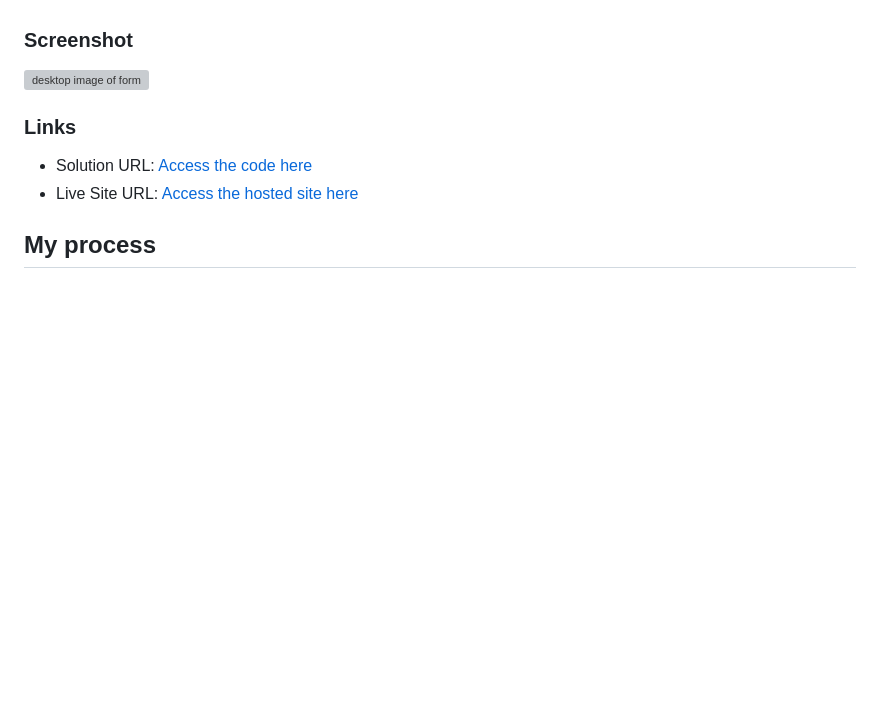
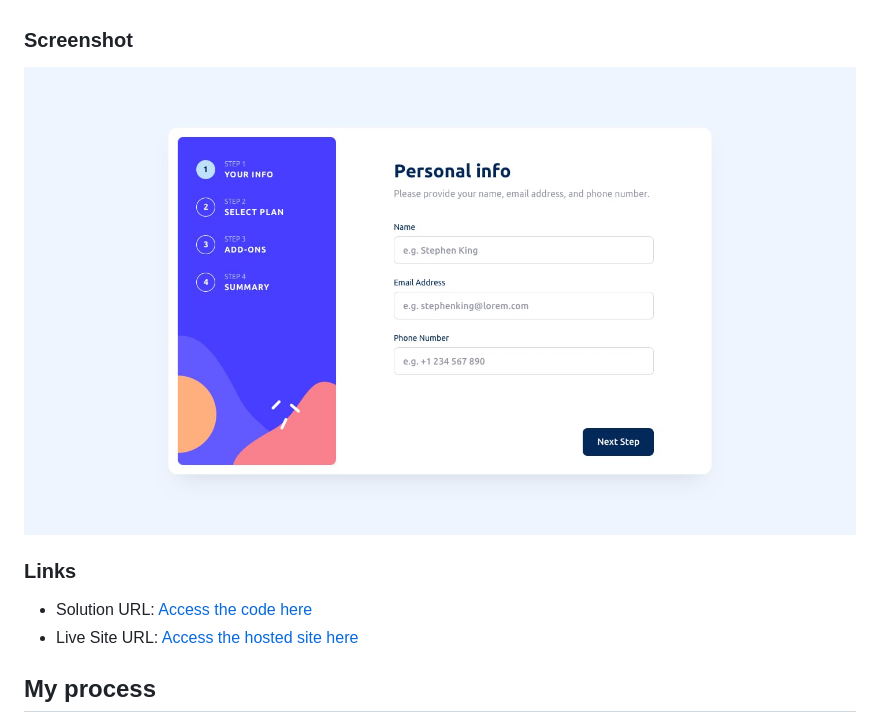
Before and after one commit to Zeuhz-Droid/multi-step-form-main, a Markdown page: README.md, the part around the change. Drawn GitHub-style; blank space fills up the shorter version; grey boxes are pictures that could not be loaded.

```diff
--- a/README.md
+++ b/README.md
@@ -35,7 +35,7 @@ Users should be able to:
 
 ### Screenshot
 
-![desktop image of form](./assets/images/desktop-design-step-1.jpg.jpg)
+![desktop image of form](./assets/images/desktop-design-step-1.jpg)
 
 ### Links
 
```
